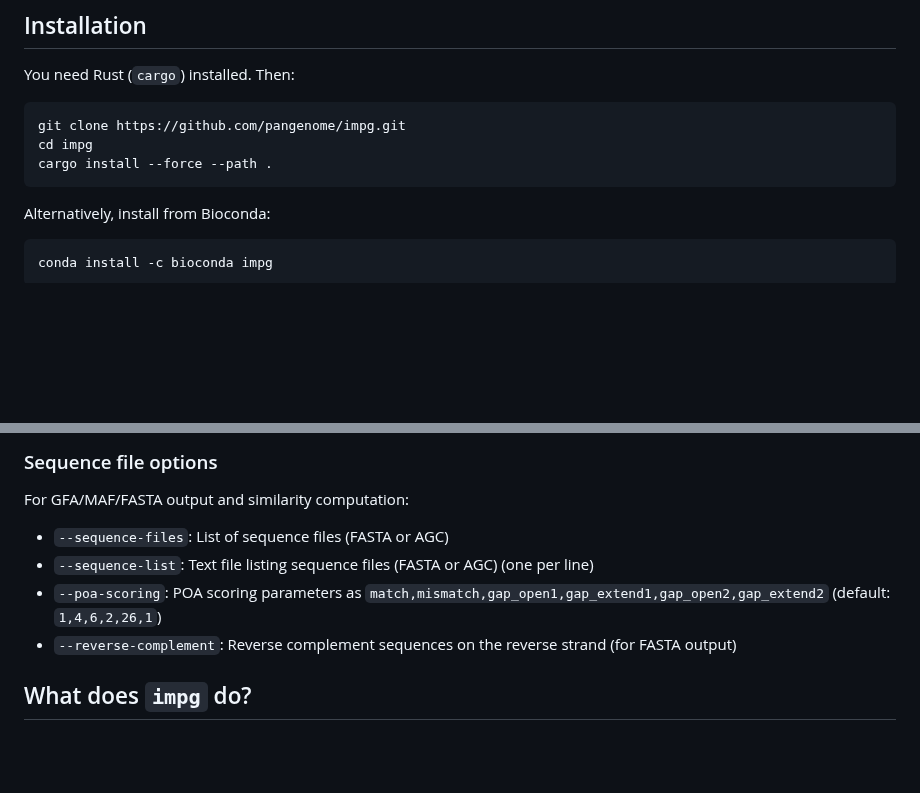
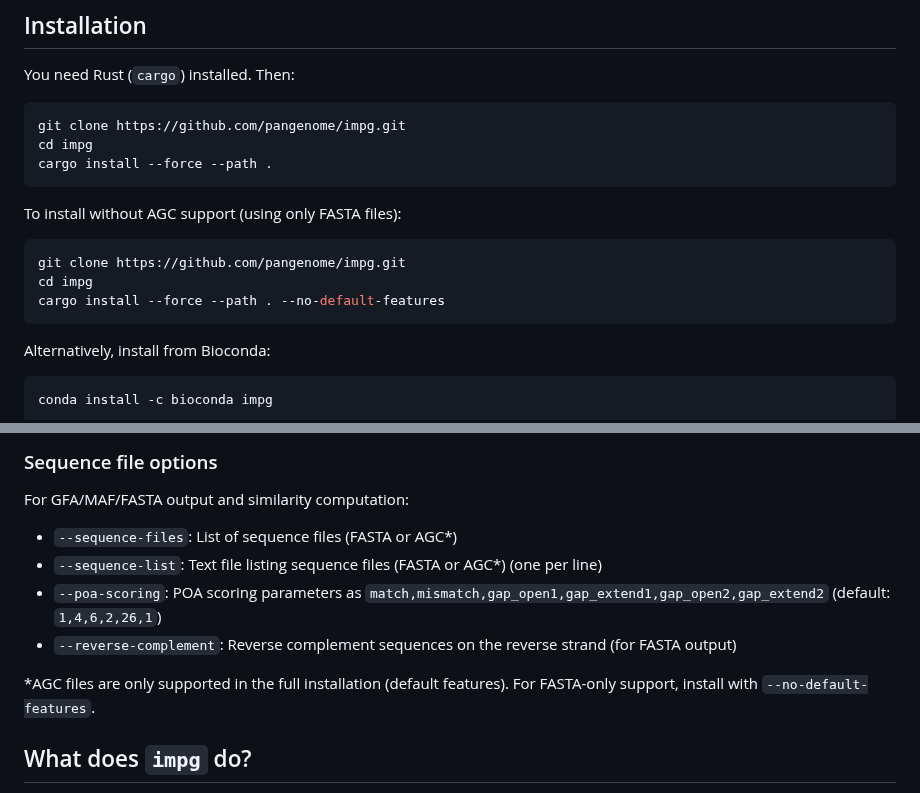
Before and after one commit to pangenome/impg, a Markdown page: README.md, 2 parts joined by grey strips. Rendered like a GitHub page; blank space fills up the shorter version.

Commit message:
docs: update installation instructions for FASTA-only support and clarify sequence file options

````diff
--- a/README.md
+++ b/README.md
@@ -38,6 +38,14 @@ You need Rust (`cargo`) installed. Then:
 git clone https://github.com/pangenome/impg.git
 cd impg
 cargo install --force --path .
+```
+
+To install without AGC support (using only FASTA files):
+
+```bash
+git clone https://github.com/pangenome/impg.git
+cd impg
+cargo install --force --path . --no-default-features
 ```
 
 Alternatively, install from Bioconda:
@@ -205,10 +213,12 @@ All commands support these options:
 
 For GFA/MAF/FASTA output and similarity computation:
 
-- `--sequence-files`: List of sequence files (FASTA or AGC)
-- `--sequence-list`: Text file listing sequence files (FASTA or AGC) (one per line)
+- `--sequence-files`: List of sequence files (FASTA or AGC*)
+- `--sequence-list`: Text file listing sequence files (FASTA or AGC*) (one per line)
 - `--poa-scoring`: POA scoring parameters as `match,mismatch,gap_open1,gap_extend1,gap_open2,gap_extend2` (default: `1,4,6,2,26,1`)
 - `--reverse-complement`: Reverse complement sequences on the reverse strand (for FASTA output)
+
+*AGC files are only supported in the full installation (default features). For FASTA-only support, install with `--no-default-features`.
 
 ## What does `impg` do?
 
````
